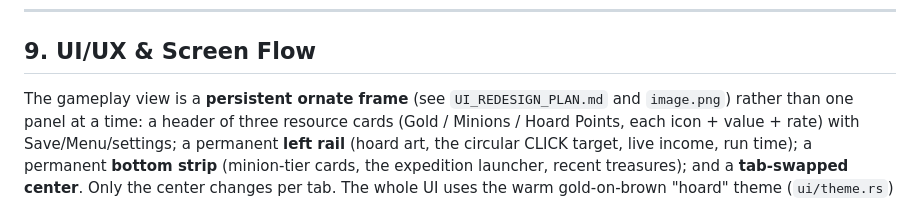
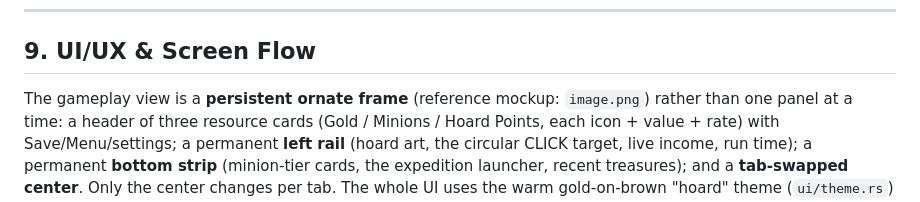
Before and after one commit to WebHatchery/dragons_den_rust, a Markdown page: gdd.md, the part around the change. Rendered like a GitHub page.

```diff
--- a/gdd.md
+++ b/gdd.md
@@ -375,7 +375,7 @@ targets exist to keep repeat prestige cycles from feeling identical, same ration
 
 ## 9. UI/UX & Screen Flow
 
-The gameplay view is a **persistent ornate frame** (see `UI_REDESIGN_PLAN.md` and `image.png`)
+The gameplay view is a **persistent ornate frame** (reference mockup: `image.png`)
 rather than one panel at a time: a header of three resource cards (Gold / Minions / Hoard
 Points, each icon + value + rate) with Save/Menu/settings; a permanent **left rail** (hoard art,
 the circular CLICK target, live income, run time); a permanent **bottom strip** (minion-tier
```
Also changed, not shown: README.md (+2 -2 lines), TODO.md (added, +27 -0 lines).
